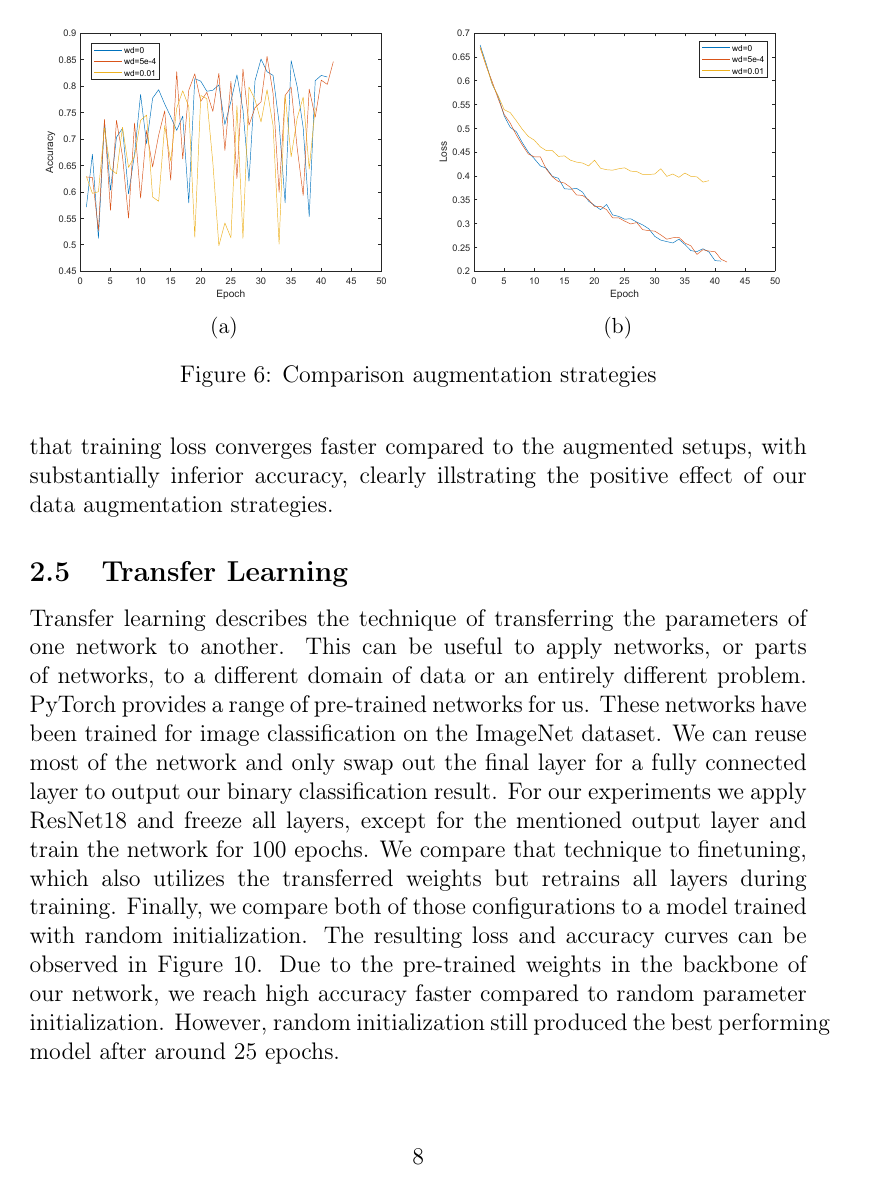
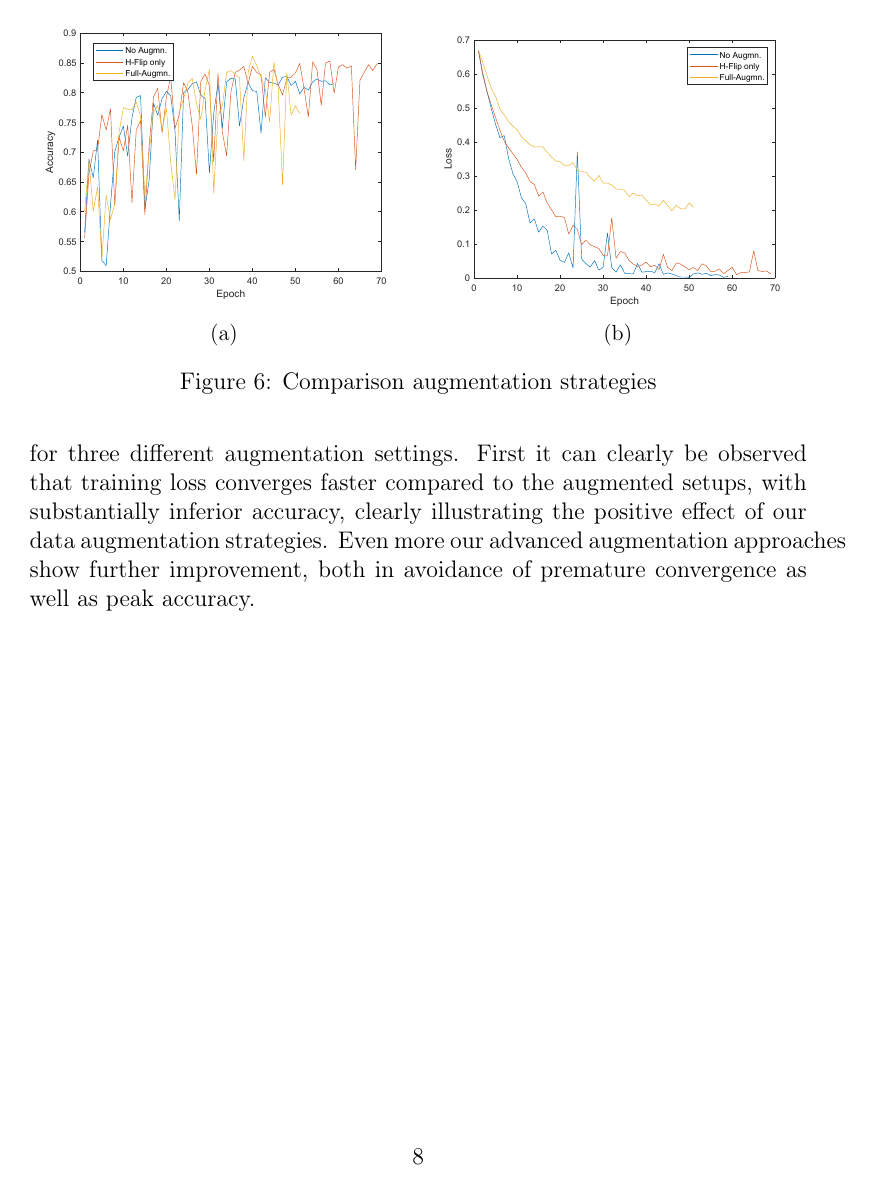
Before and after one commit to dschoerk/dlvc2020, a LaTeX problem sheet (dlvc2020_assignment2/group19/report/report.tex): page 8 of 11 before the commit and page 8 of 9 after it. Compiled offline with pdfLaTeX.

Commit message:
updated plots

```diff
--- a/dlvc2020_assignment2/group19/report/report.tex
+++ b/dlvc2020_assignment2/group19/report/report.tex
@@ -201,22 +204,7 @@ Figure~\ref{fig:augmentations} compares accuracy and training loss of our comple
 \label{fig:augmentations}
 \end{figure}
 
-Figure ~\ref{fig:augmentations} compares accuracy in the validation set as well as training loss for three different augmentation settings. First it can clearly be observed that training loss converges faster compared to the augmented setups, with substantially inferior accuracy, clearly illstrating the positive effect of our data augmentation strategies.
-
-
-\begin{figure}
-\begin{subfigure}[b]{.5\linewidth}
-\includegraphics[width=\linewidth]{plots/wd/accuracy.pdf}
-\caption{}\label{fig:wd-acc}
-\end{subfigure}
-\begin{subfigure}[b]{.5\linewidth}
-\includegraphics[width=\linewidth]{plots/wd/loss.pdf}
-\caption{}\label{fig:wd-loss}
-\end{subfigure}
-\caption{Comparison augmentation strategies}
-\label{fig:augmentations}
-\end{figure}
-
+Figure ~\ref{fig:augmentations} compares accuracy in the validation set as well as training loss for three different augmentation settings. First it can clearly be observed that training loss converges faster compared to the augmented setups, with substantially inferior accuracy, clearly illustrating the positive effect of our data augmentation strategies. Even more our advanced augmentation approaches show further improvement, both in avoidance of premature convergence as well as peak accuracy.
 
 \begin{figure}
 \begin{subfigure}[b]{.5\linewidth}
@@ -227,7 +215,7 @@ Figure ~\ref{fig:augmentations} compares accuracy in the validation set as well
 \includegraphics[width=\linewidth]{plots/augment/loss.pdf}
 \caption{}\label{fig:augment-loss}
 \end{subfigure}
-\caption{Comparison weight decay}
+\caption{Comparison augmentation strategies}
 \label{fig:augmentations}
 \end{figure}
 
@@ -254,6 +238,0 @@ Figure ~\ref{fig:augmentations} compares accuracy in the validation set as well
-\end{figure}
-
-
-\subsection{Transfer Learning}
-Transfer learning describes the technique of transferring the parameters of one network to another. This can be useful to apply networks, or parts of networks, to a different domain of data or an entirely different problem. PyTorch provides a range of pre-trained networks for us. These networks have been trained for image classification on the ImageNet dataset. We can reuse most of the network and only swap out the final layer for a fully connected layer to output our binary classification result. For our experiments we apply ResNet18 and freeze all layers, except for the mentioned output layer and train the network for 100 epochs. We compare that technique to finetuning, which also utilizes the transferred weights but retrains all layers during training. Finally, we compare both of those configurations to a model trained with random initialization.
-The resulting loss and accuracy curves can be observed in Figure~\ref{fig:tf}. Due to the pre-trained weights in the backbone of our network, we reach high accuracy faster compared to random parameter initialization. However, random initialization still produced the best performing model after around 25 epochs.
```
Also changed, not shown: dlvc2020_assignment2/group19/report/plots/augment/accuracy.pdf, dlvc2020_assignment2/group19/report/plots/augment/loss.pdf, dlvc2020_assignment2/group19/report/plots/dropout/accuracy.pdf, dlvc2020_assignment2/group19/report/plots/dropout/loss.pdf, dlvc2020_assignment2/group19/report/report.tex (26 more changed lines).
